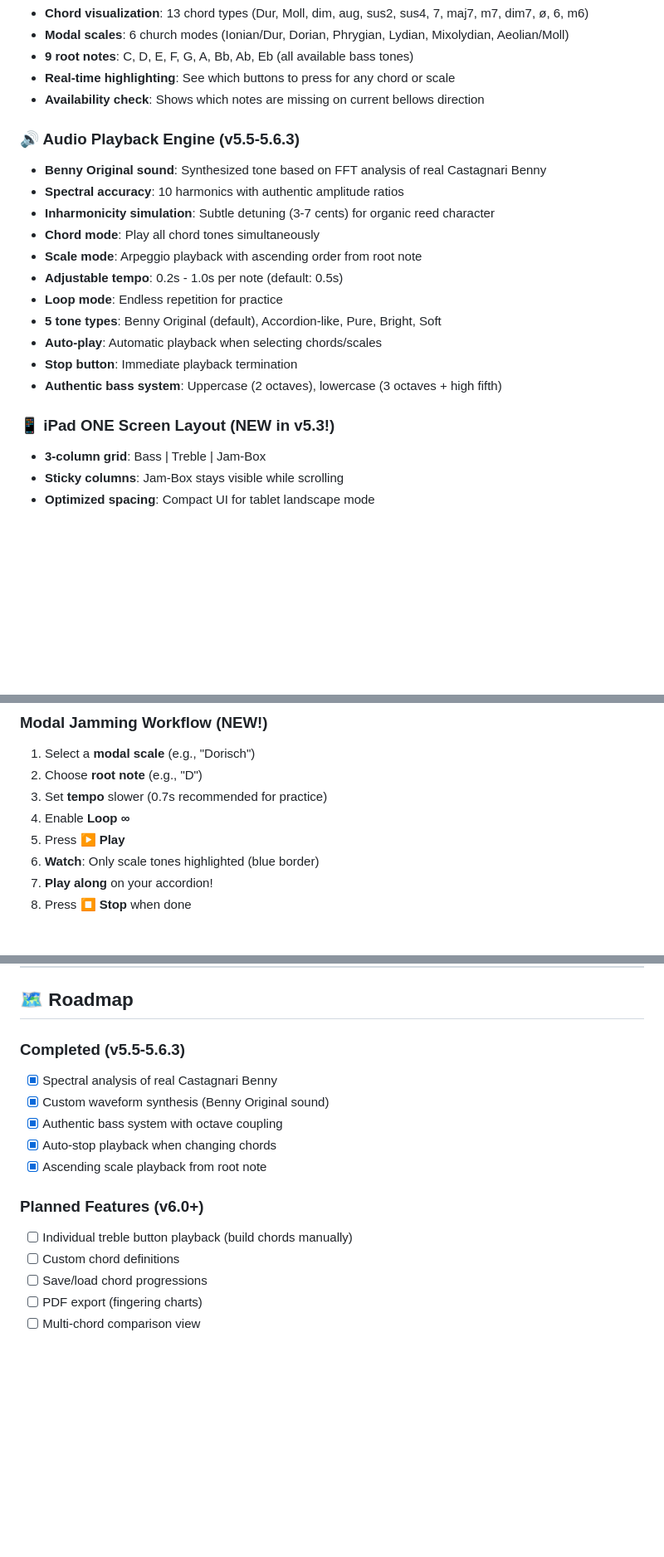
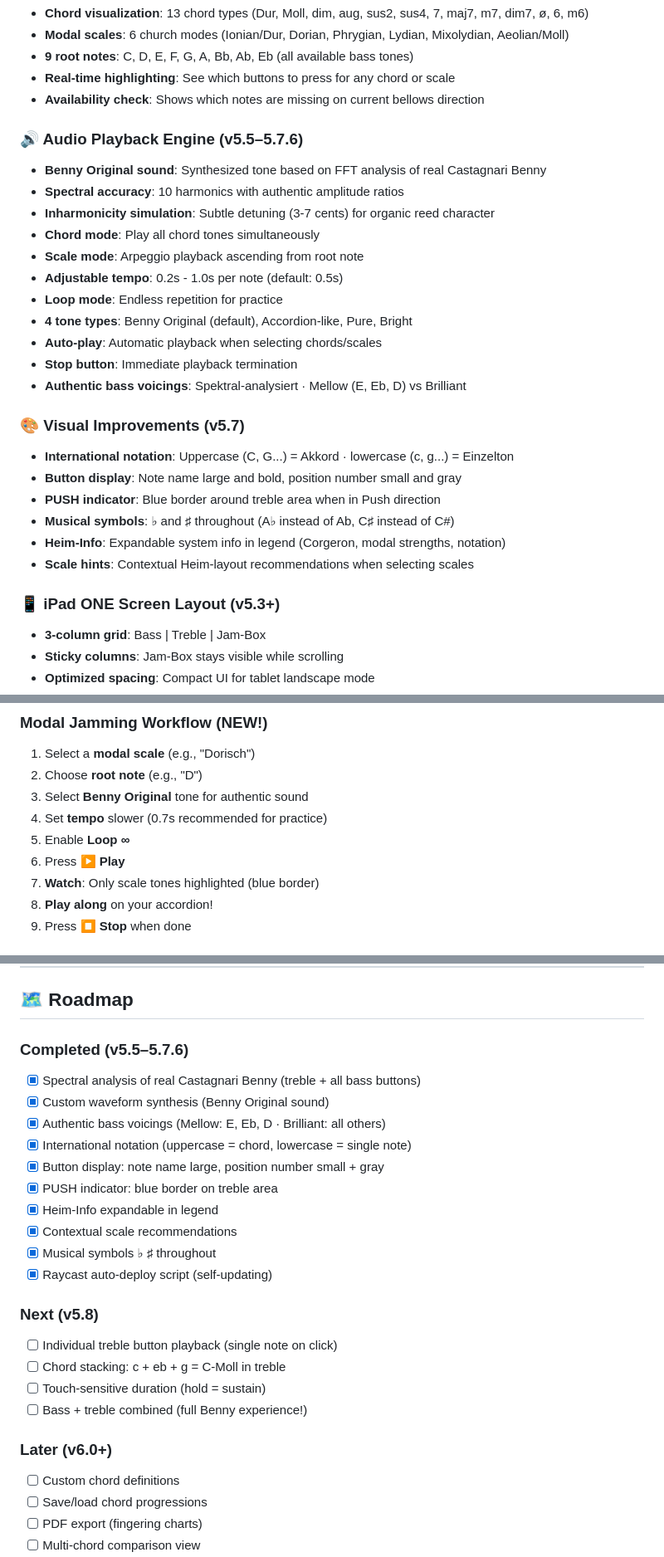
Before and after one commit to wdeu/benny-accordion, a Markdown page: README.md, 3 parts joined by grey strips. Shown at 83% size. Drawn GitHub-style; blank space fills up the shorter version.

```diff
--- a/README.md
+++ b/README.md
@@ -26,20 +30,28 @@ An interactive web application for visualizing and learning the **Castagnari Ben
 - **Real-time highlighting**: See which buttons to press for any chord or scale
 - **Availability check**: Shows which notes are missing on current bellows direction
 
-### 🔊 Audio Playback Engine (v5.5-5.6.3)
+### 🔊 Audio Playback Engine (v5.5–5.7.6)
 - **Benny Original sound**: Synthesized tone based on FFT analysis of real Castagnari Benny
 - **Spectral accuracy**: 10 harmonics with authentic amplitude ratios
 - **Inharmonicity simulation**: Subtle detuning (3-7 cents) for organic reed character
 - **Chord mode**: Play all chord tones simultaneously
-- **Scale mode**: Arpeggio playback with ascending order from root note
+- **Scale mode**: Arpeggio playback ascending from root note
 - **Adjustable tempo**: 0.2s - 1.0s per note (default: 0.5s)
 - **Loop mode**: Endless repetition for practice
-- **5 tone types**: Benny Original (default), Accordion-like, Pure, Bright, Soft
+- **4 tone types**: Benny Original (default), Accordion-like, Pure, Bright
 - **Auto-play**: Automatic playback when selecting chords/scales
 - **Stop button**: Immediate playback termination
-- **Authentic bass system**: Uppercase (2 octaves), lowercase (3 octaves + high fifth)
+- **Authentic bass voicings**: Spektral-analysiert · Mellow (E, Eb, D) vs Brilliant
 
-### 📱 iPad ONE Screen Layout (NEW in v5.3!)
+### 🎨 Visual Improvements (v5.7)
+- **International notation**: Uppercase (C, G...) = Akkord · lowercase (c, g...) = Einzelton
+- **Button display**: Note name large and bold, position number small and gray
+- **PUSH indicator**: Blue border around treble area when in Push direction
+- **Musical symbols**: ♭ and ♯ throughout (A♭ instead of Ab, C♯ instead of C#)
+- **Heim-Info**: Expandable system info in legend (Corgeron, modal strengths, notation)
+- **Scale hints**: Contextual Heim-layout recommendations when selecting scales
+
+### 📱 iPad ONE Screen Layout (v5.3+)
 - **3-column grid**: Bass | Treble | Jam-Box
 - **Sticky columns**: Jam-Box stays visible while scrolling
 - **Optimized spacing**: Compact UI for tablet landscape mode
@@ -120,9 +132,10 @@ open index.html
 ### Modal Jamming Workflow (NEW!)
 1. Select a **modal scale** (e.g., "Dorisch")
 2. Choose **root note** (e.g., "D")
-3. Set **tempo** slower (0.7s recommended for practice)
-4. Enable **Loop ∞**
-5. Press **▶️ Play**
+3. Select **Benny Original** tone for authentic sound
+4. Set **tempo** slower (0.7s recommended for practice)
+5. Enable **Loop ∞**
+6. Press **▶️ Play**
 6. **Watch**: Only scale tones highlighted (blue border)
 7. **Play along** on your accordion!
 8. Press **⏹️ Stop** when done
@@ -265,15 +278,25 @@ See [complete bass analysis](docs/BASS_ANALYSIS.md) for:
 
 ## 🗺️ Roadmap
 
-### Completed (v5.5-5.6.3)
-- [x] Spectral analysis of real Castagnari Benny
+### Completed (v5.5–5.7.6)
+- [x] Spectral analysis of real Castagnari Benny (treble + all bass buttons)
 - [x] Custom waveform synthesis (Benny Original sound)
-- [x] Authentic bass system with octave coupling
-- [x] Auto-stop playback when changing chords
-- [x] Ascending scale playback from root note
+- [x] Authentic bass voicings (Mellow: E, Eb, D · Brilliant: all others)
+- [x] International notation (uppercase = chord, lowercase = single note)
+- [x] Button display: note name large, position number small + gray
+- [x] PUSH indicator: blue border on treble area
+- [x] Heim-Info expandable in legend
+- [x] Contextual scale recommendations
+- [x] Musical symbols ♭ ♯ throughout
+- [x] Raycast auto-deploy script (self-updating)
 
-### Planned Features (v6.0+)
-- [ ] Individual treble button playback (build chords manually)
+### Next (v5.8)
+- [ ] Individual treble button playback (single note on click)
+- [ ] Chord stacking: c + eb + g = C-Moll in treble
+- [ ] Touch-sensitive duration (hold = sustain)
+- [ ] Bass + treble combined (full Benny experience!)
+
+### Later (v6.0+)
 - [ ] Custom chord definitions
 - [ ] Save/load chord progressions
 - [ ] PDF export (fingering charts)
```
Also changed, not shown: other parts of README.md (+10 -6 lines).
